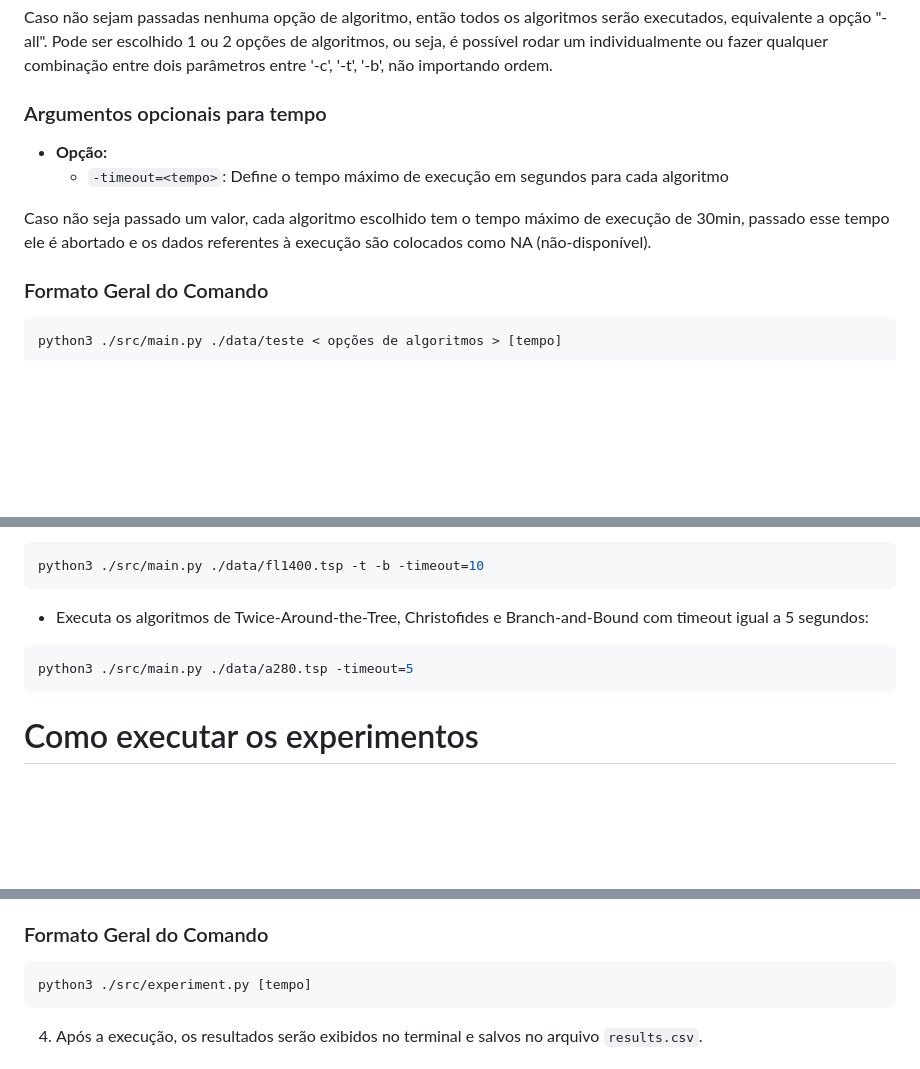
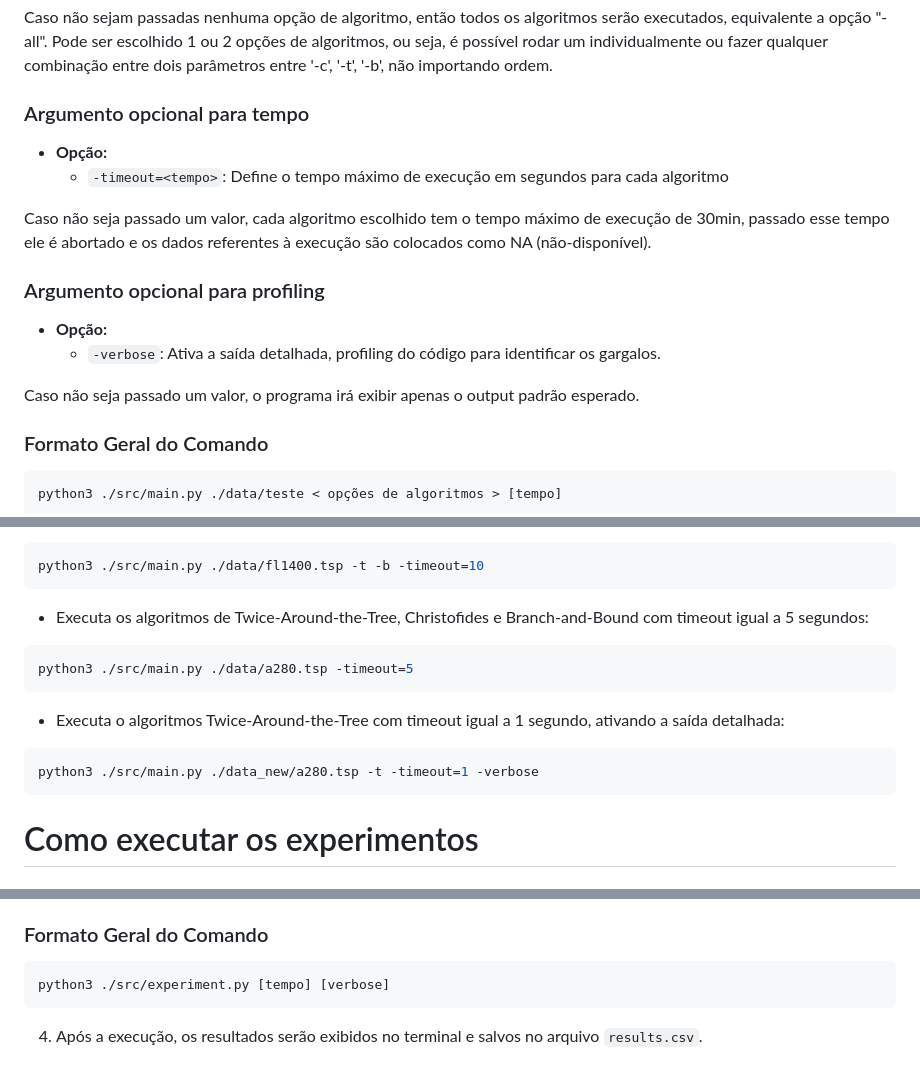
Before and after one commit to LrcSantos/TP2_AG2, a Markdown page: README.md, 3 parts joined by grey strips. GitHub-like rendering; blank space fills up the shorter version.

````diff
--- a/README.md
+++ b/README.md
@@ -27,13 +27,19 @@ pip install networkx
 
 Caso não sejam passadas nenhuma opção de algoritmo, então todos os algoritmos serão executados, equivalente a opção "-all". Pode ser escolhido 1 ou 2 opções de algoritmos, ou seja, é possível rodar um individualmente ou fazer qualquer combinação entre dois parâmetros entre '-c', '-t', '-b', não importando ordem.
 
-### Argumentos opcionais para tempo
+### Argumento opcional para tempo
 
 - **Opção:**
   - `-timeout=<tempo>`: Define o tempo máximo de execução em segundos para cada algoritmo
 
 Caso não seja passado um valor, cada algoritmo escolhido tem o tempo máximo de execução de 30min, passado esse tempo ele é abortado e os dados referentes à execução são colocados como NA (não-disponível).
 
+### Argumento opcional para profiling
+
+- **Opção:**
+  - `-verbose`: Ativa a saída detalhada, profiling do código para identificar os gargalos.
+
+Caso não seja passado um valor, o programa irá exibir apenas o output padrão esperado.
 
 ### Formato Geral do Comando
 
@@ -93,6 +99,12 @@ python3 ./src/main.py ./data/fl1400.tsp -t -b -timeout=10
 python3 ./src/main.py ./data/a280.tsp -timeout=5
 ```
 
+* Executa o algoritmos Twice-Around-the-Tree com timeout igual a 1 segundo, ativando a saída detalhada:
+
+ ```bash
+python3 ./src/main.py ./data_new/a280.tsp -t -timeout=1 -verbose
+```
+
 # Como executar os experimentos
 
 ## Passo a Passo
@@ -112,7 +124,7 @@ Caso não seja passado um valor, cada algoritmo será rodado com o tempo máximo
 ### Formato Geral do Comando
 
 ```bash
-python3 ./src/experiment.py [tempo]
+python3 ./src/experiment.py [tempo] [verbose]
 ```
 
 4. Após a execução, os resultados serão exibidos no terminal e salvos no arquivo `results.csv`.
````
